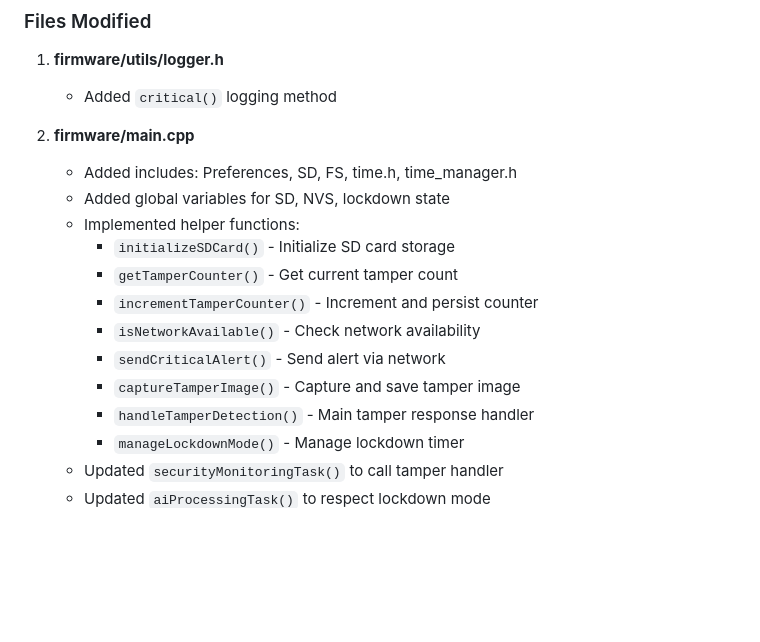
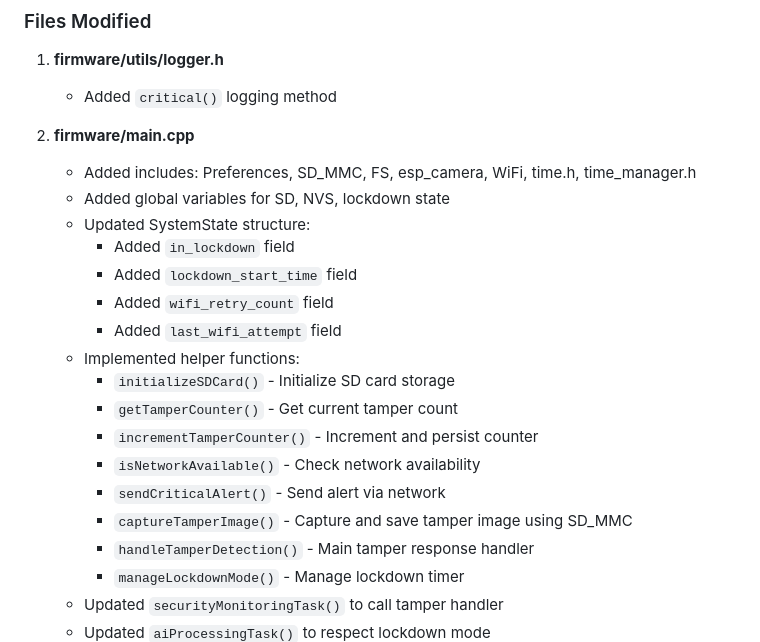
Before and after one commit to thewriterben/WildCAM_ESP32, a Markdown page: SECURITY_RESPONSE_README.md, the part around the change. GitHub-like rendering; blank space fills up the shorter version.

Commit message:
Update SECURITY_RESPONSE_README.md with corrected implementation details
Co-authored-by: thewriterben <982103+thewriterben@users.noreply.github.com>

```diff
--- a/SECURITY_RESPONSE_README.md
+++ b/SECURITY_RESPONSE_README.md
@@ -47,15 +47,20 @@ This document describes the security response implementation for the WildCAM ESP
    - Added `critical()` logging method
 
 2. **firmware/main.cpp**
-   - Added includes: Preferences, SD, FS, time.h, time_manager.h
+   - Added includes: Preferences, SD_MMC, FS, esp_camera, WiFi, time.h, time_manager.h
    - Added global variables for SD, NVS, lockdown state
+   - Updated SystemState structure:
+     - Added `in_lockdown` field
+     - Added `lockdown_start_time` field
+     - Added `wifi_retry_count` field
+     - Added `last_wifi_attempt` field
    - Implemented helper functions:
      - `initializeSDCard()` - Initialize SD card storage
      - `getTamperCounter()` - Get current tamper count
      - `incrementTamperCounter()` - Increment and persist counter
      - `isNetworkAvailable()` - Check network availability
      - `sendCriticalAlert()` - Send alert via network
-     - `captureTamperImage()` - Capture and save tamper image
+     - `captureTamperImage()` - Capture and save tamper image using SD_MMC
      - `handleTamperDetection()` - Main tamper response handler
      - `manageLockdownMode()` - Manage lockdown timer
    - Updated `securityMonitoringTask()` to call tamper handler
```
